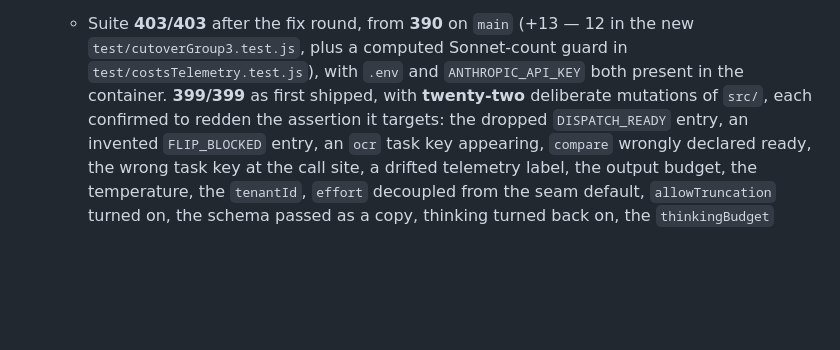
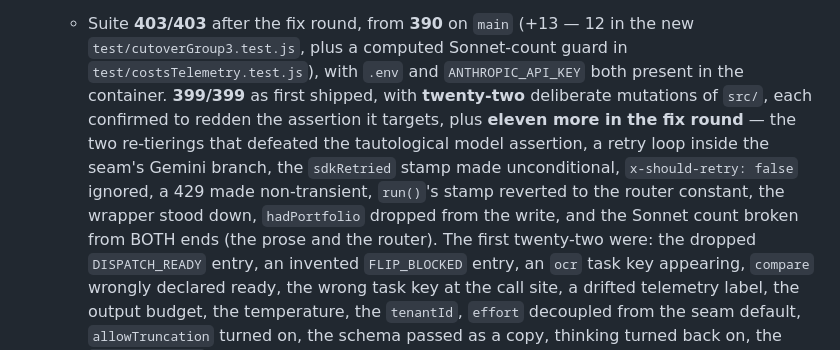
Before and after one commit to papoveB01/ghoststream_project, a Markdown page: docs/adr/0006-claude-model-provider-migration.md, the part around the change. Drawn GitHub-style; blank space fills up the shorter version.

Commit message:
docs(adr): record the fix round's eleven deliberate breaks (#58)
Eleven more mutations, one per assertion the fix round added or changed,
each confirmed red. Two of them are the spoke mutations that walked
through the tautological [GEMINI-PARITY] model assertion green.

Co-Authored-By: Claude Opus 5 (1M context) <noreply@anthropic.com>

```diff
--- a/docs/adr/0006-claude-model-provider-migration.md
+++ b/docs/adr/0006-claude-model-provider-migration.md
@@ -2166,7 +2166,14 @@ decomposition exists so that per-file spokes stay tractable.
      `test/costsTelemetry.test.js`), with `.env` and `ANTHROPIC_API_KEY` both
      present in the container. **399/399** as first shipped, with **twenty-two**
      deliberate mutations of
-     `src/`, each confirmed to redden the assertion it targets: the dropped
+     `src/`, each confirmed to redden the assertion it targets, plus **eleven
+     more in the fix round** — the two re-tierings that defeated the tautological
+     model assertion, a retry loop inside the seam's Gemini branch, the
+     `sdkRetried` stamp made unconditional, `x-should-retry: false` ignored, a
+     429 made non-transient, `run()`'s stamp reverted to the router constant, the
+     wrapper stood down, `hadPortfolio` dropped from the write, and the Sonnet
+     count broken from BOTH ends (the prose and the router). The first
+     twenty-two were: the dropped
      `DISPATCH_READY` entry, an invented `FLIP_BLOCKED` entry, an `ocr` task key
      appearing, `compare` wrongly declared ready, the wrong task key at the call
      site, a drifted telemetry label, the output budget, the temperature, the
```
